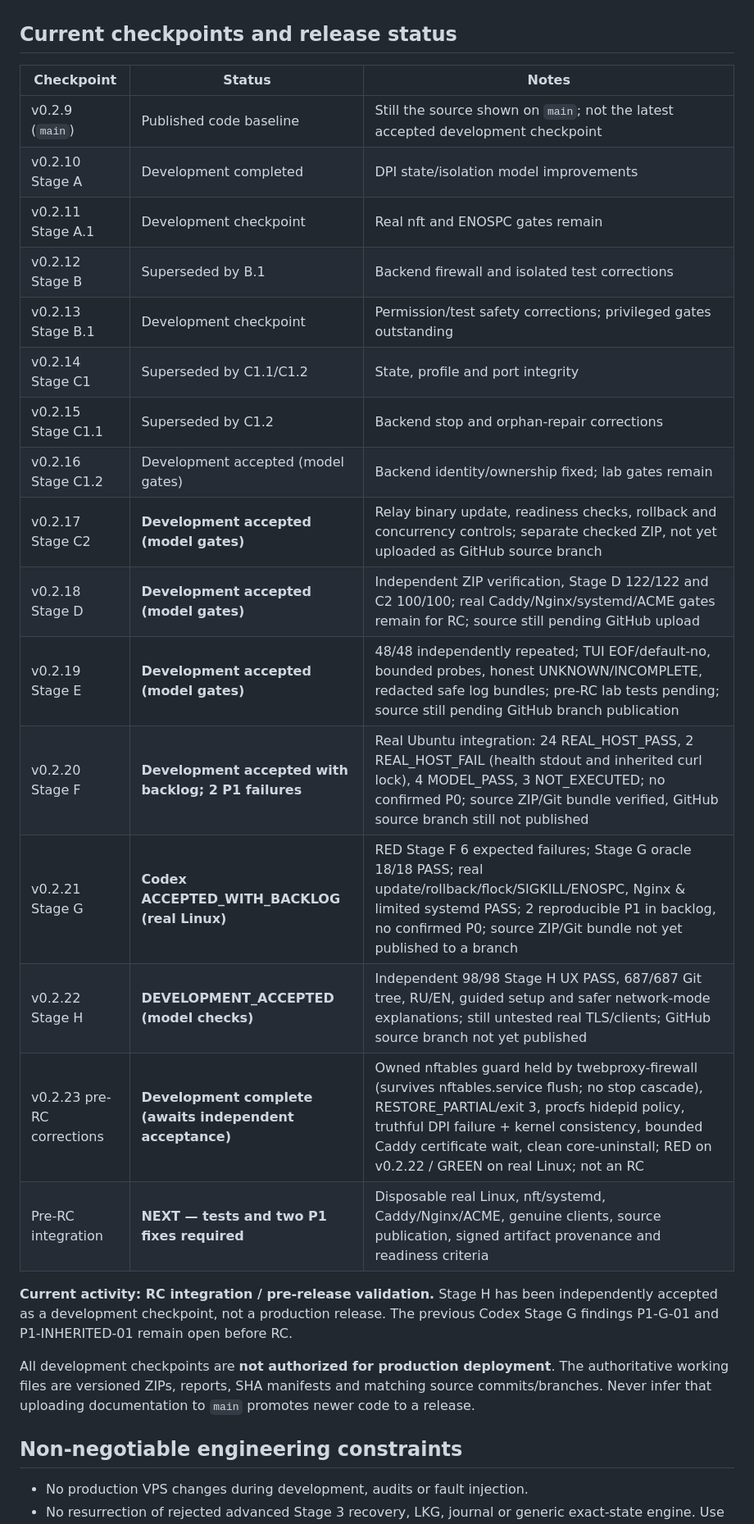
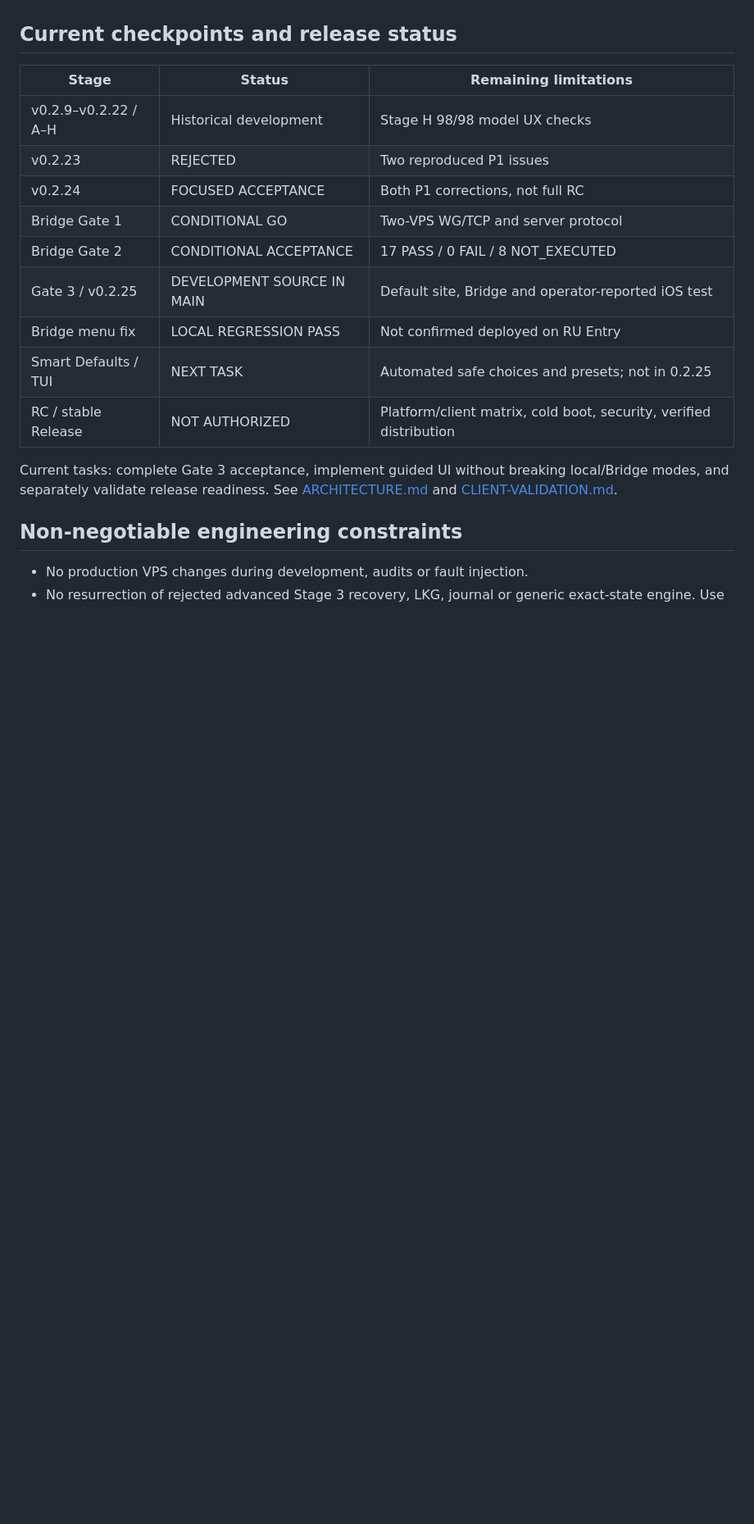
Before and after one commit to Lazarev33/twebproxy-manager, a Markdown page: docs/ROADMAP.md, the part around one of its changes. Shown at 82% size. GitHub-like rendering; blank space fills up the shorter version.

Commit message:
docs: synchronize docs/ROADMAP.md with v0.2.25 Bridge topology

```diff
--- a/docs/ROADMAP.md
+++ b/docs/ROADMAP.md
@@ -18,28 +18,19 @@ Keep the public website genuinely functional; do not claim that HTML alone can h
 
 ## Current checkpoints and release status
 
-| Checkpoint | Status | Notes |
+| Stage | Status | Remaining limitations |
 | --- | --- | --- |
-| v0.2.9 (`main`) | Published code baseline | Still the source shown on `main`; not the latest accepted development checkpoint |
-| v0.2.10 Stage A | Development completed | DPI state/isolation model improvements |
-| v0.2.11 Stage A.1 | Development checkpoint | Real nft and ENOSPC gates remain |
-| v0.2.12 Stage B | Superseded by B.1 | Backend firewall and isolated test corrections |
-| v0.2.13 Stage B.1 | Development checkpoint | Permission/test safety corrections; privileged gates outstanding |
-| v0.2.14 Stage C1 | Superseded by C1.1/C1.2 | State, profile and port integrity |
-| v0.2.15 Stage C1.1 | Superseded by C1.2 | Backend stop and orphan-repair corrections |
-| v0.2.16 Stage C1.2 | Development accepted (model gates) | Backend identity/ownership fixed; lab gates remain |
-| v0.2.17 Stage C2 | **Development accepted (model gates)** | Relay binary update, readiness checks, rollback and concurrency controls; separate checked ZIP, not yet uploaded as GitHub source branch |
-| v0.2.18 Stage D | **Development accepted (model gates)** | Independent ZIP verification, Stage D 122/122 and C2 100/100; real Caddy/Nginx/systemd/ACME gates remain for RC; source still pending GitHub upload |
-| v0.2.19 Stage E | **Development accepted (model gates)** | 48/48 independently repeated; TUI EOF/default-no, bounded probes, honest UNKNOWN/INCOMPLETE, redacted safe log bundles; pre-RC lab tests pending; source still pending GitHub branch publication |
-| v0.2.20 Stage F | **Development accepted with backlog; 2 P1 failures** | Real Ubuntu integration: 24 REAL_HOST_PASS, 2 REAL_HOST_FAIL (health stdout and inherited curl lock), 4 MODEL_PASS, 3 NOT_EXECUTED; no confirmed P0; source ZIP/Git bundle verified, GitHub source branch still not published |
-| v0.2.21 Stage G | **Codex ACCEPTED_WITH_BACKLOG (real Linux)** | RED Stage F 6 expected failures; Stage G oracle 18/18 PASS; real update/rollback/flock/SIGKILL/ENOSPC, Nginx & limited systemd PASS; 2 reproducible P1 in backlog, no confirmed P0; source ZIP/Git bundle not yet published to a branch |
-| v0.2.22 Stage H | **DEVELOPMENT_ACCEPTED (model checks)** | Independent 98/98 Stage H UX PASS, 687/687 Git tree, RU/EN, guided setup and safer network-mode explanations; still untested real TLS/clients; GitHub source branch not yet published |
-| v0.2.23 pre-RC corrections | **Development complete (awaits independent acceptance)** | Owned nftables guard held by twebproxy-firewall (survives nftables.service flush; no stop cascade), RESTORE_PARTIAL/exit 3, procfs hidepid policy, truthful DPI failure + kernel consistency, bounded Caddy certificate wait, clean core-uninstall; RED on v0.2.22 / GREEN on real Linux; not an RC |
-| Pre-RC integration | **NEXT — tests and two P1 fixes required** | Disposable real Linux, nft/systemd, Caddy/Nginx/ACME, genuine clients, source publication, signed artifact provenance and readiness criteria |
+| v0.2.9–v0.2.22 / A–H | Historical development | Stage H 98/98 model UX checks |
+| v0.2.23 | REJECTED | Two reproduced P1 issues |
+| v0.2.24 | FOCUSED ACCEPTANCE | Both P1 corrections, not full RC |
+| Bridge Gate 1 | CONDITIONAL GO | Two-VPS WG/TCP and server protocol |
+| Bridge Gate 2 | CONDITIONAL ACCEPTANCE | 17 PASS / 0 FAIL / 8 NOT_EXECUTED |
+| Gate 3 / v0.2.25 | DEVELOPMENT SOURCE IN MAIN | Default site, Bridge and operator-reported iOS test |
+| Bridge menu fix | LOCAL REGRESSION PASS | Not confirmed deployed on RU Entry |
+| Smart Defaults / TUI | NEXT TASK | Automated safe choices and presets; not in 0.2.25 |
+| RC / stable Release | NOT AUTHORIZED | Platform/client matrix, cold boot, security, verified distribution |
 
-**Current activity: RC integration / pre-release validation.** Stage H has been independently accepted as a development checkpoint, not a production release. The previous Codex Stage G findings P1-G-01 and P1-INHERITED-01 remain open before RC.
-
-All development checkpoints are **not authorized for production deployment**. The authoritative working files are versioned ZIPs, reports, SHA manifests and matching source commits/branches. Never infer that uploading documentation to `main` promotes newer code to a release.
+Current tasks: complete Gate 3 acceptance, implement guided UI without breaking local/Bridge modes, and separately validate release readiness. See [ARCHITECTURE.md](ARCHITECTURE.md) and [CLIENT-VALIDATION.md](bridge-gate3/CLIENT-VALIDATION.md).
 
 ## Non-negotiable engineering constraints
 
```
Also changed, not shown: other parts of docs/ROADMAP.md (+11 -26 lines).
